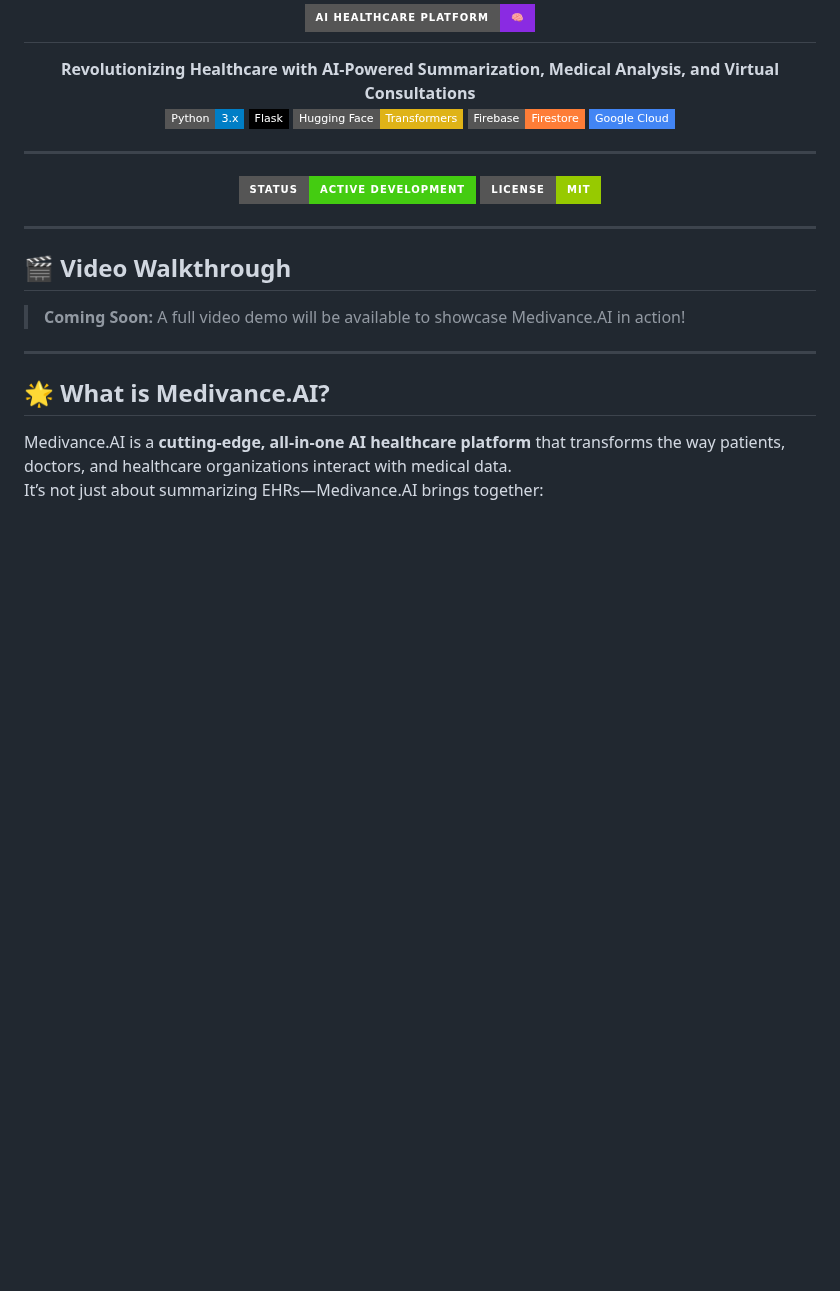
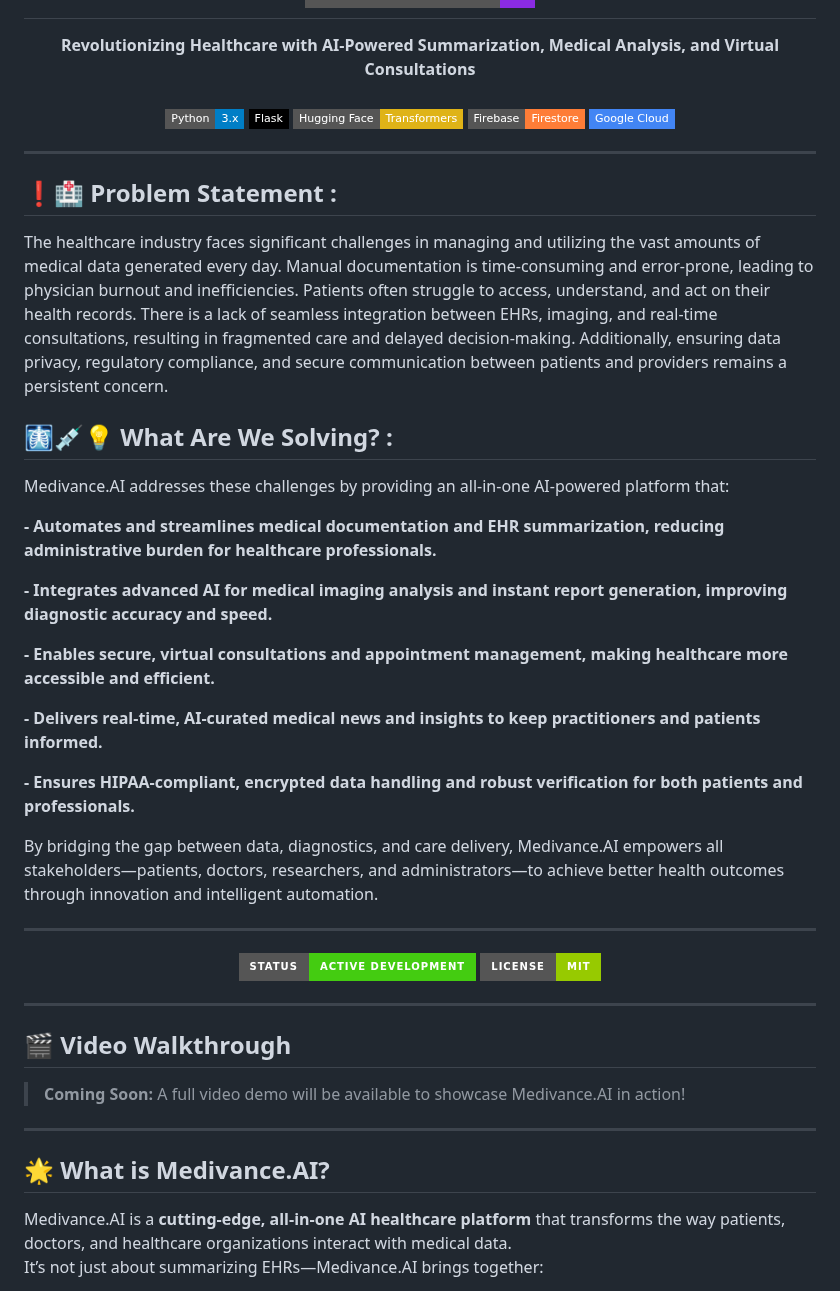
Before and after one commit to Blacksujit/Health-Summerize-AI, a Markdown page: README.md, the part around one of its changes. Drawn GitHub-style; badges without logos; blank space fills up the shorter version.

Commit message:
updated the readme file ✅✅

```diff
--- a/README.md
+++ b/README.md
@@ -21,6 +22,28 @@
   <img src="https://img.shields.io/badge/Firebase-Firestore-orange?style=flat-square&logo=firebase">
   <img src="https://img.shields.io/badge/Google%20Cloud-%234285F4.svg?style=flat-square&logo=googlecloud&logoColor=white">
 </p>
+
+---
+
+## ❗🏥 Problem Statement :
+
+The healthcare industry faces significant challenges in managing and utilizing the vast amounts of medical data generated every day. Manual documentation is time-consuming and error-prone, leading to physician burnout and inefficiencies. Patients often struggle to access, understand, and act on their health records. There is a lack of seamless integration between EHRs, imaging, and real-time consultations, resulting in fragmented care and delayed decision-making. Additionally, ensuring data privacy, regulatory compliance, and secure communication between patients and providers remains a persistent concern.
+
+## 🩻💉💡 What Are We Solving? :
+
+Medivance.AI addresses these challenges by providing an all-in-one AI-powered platform that:
+
+**- Automates and streamlines medical documentation and EHR summarization, reducing administrative burden for healthcare professionals.**
+
+**- Integrates advanced AI for medical imaging analysis and instant report generation, improving diagnostic accuracy and speed.**
+
+**- Enables secure, virtual consultations and appointment management, making healthcare more accessible and efficient.**
+
+**- Delivers real-time, AI-curated medical news and insights to keep practitioners and patients informed.**
+
+**- Ensures HIPAA-compliant, encrypted data handling and robust verification for both patients and professionals.**
+
+By bridging the gap between data, diagnostics, and care delivery, Medivance.AI empowers all stakeholders—patients, doctors, researchers, and administrators—to achieve better health outcomes through innovation and intelligent automation.
 
 ---
 
```
Also changed, not shown: other parts of README.md (+1 -0 lines).
